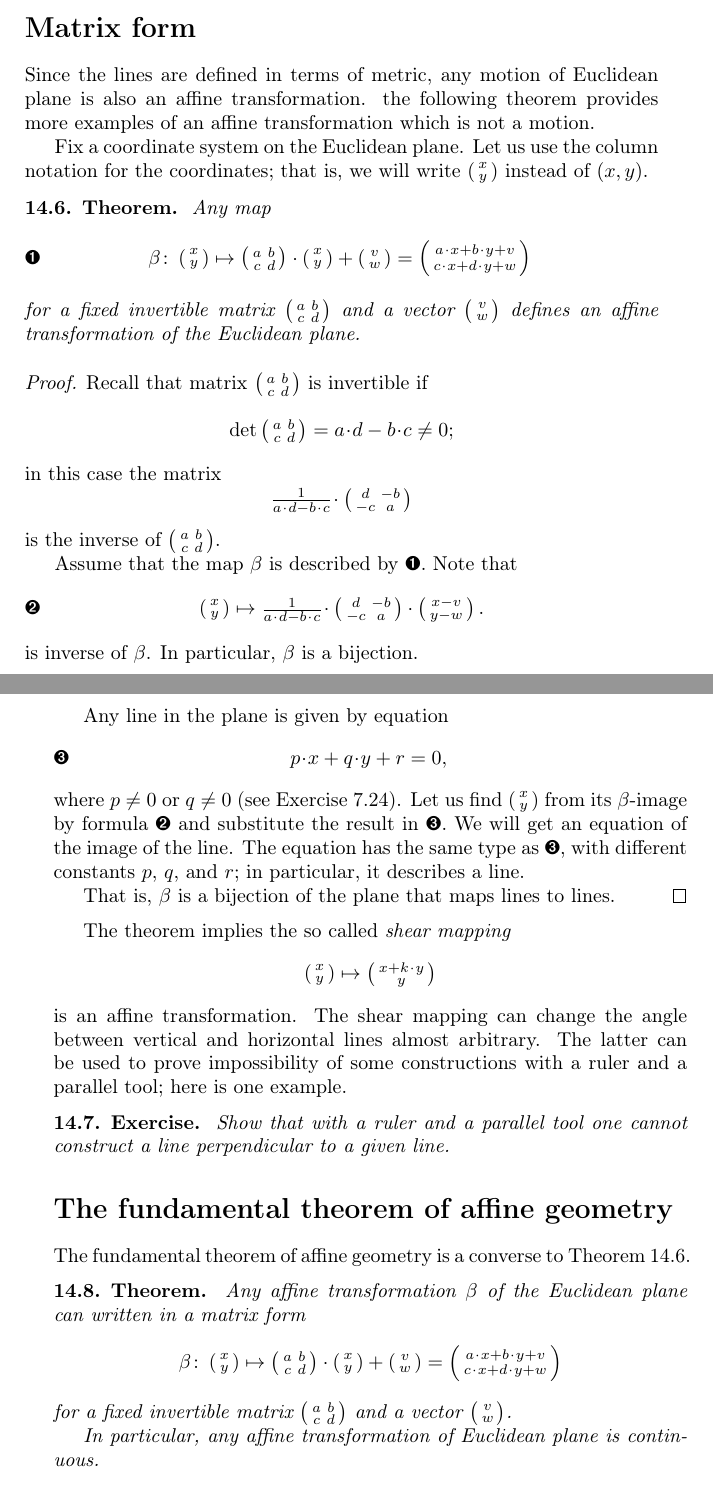
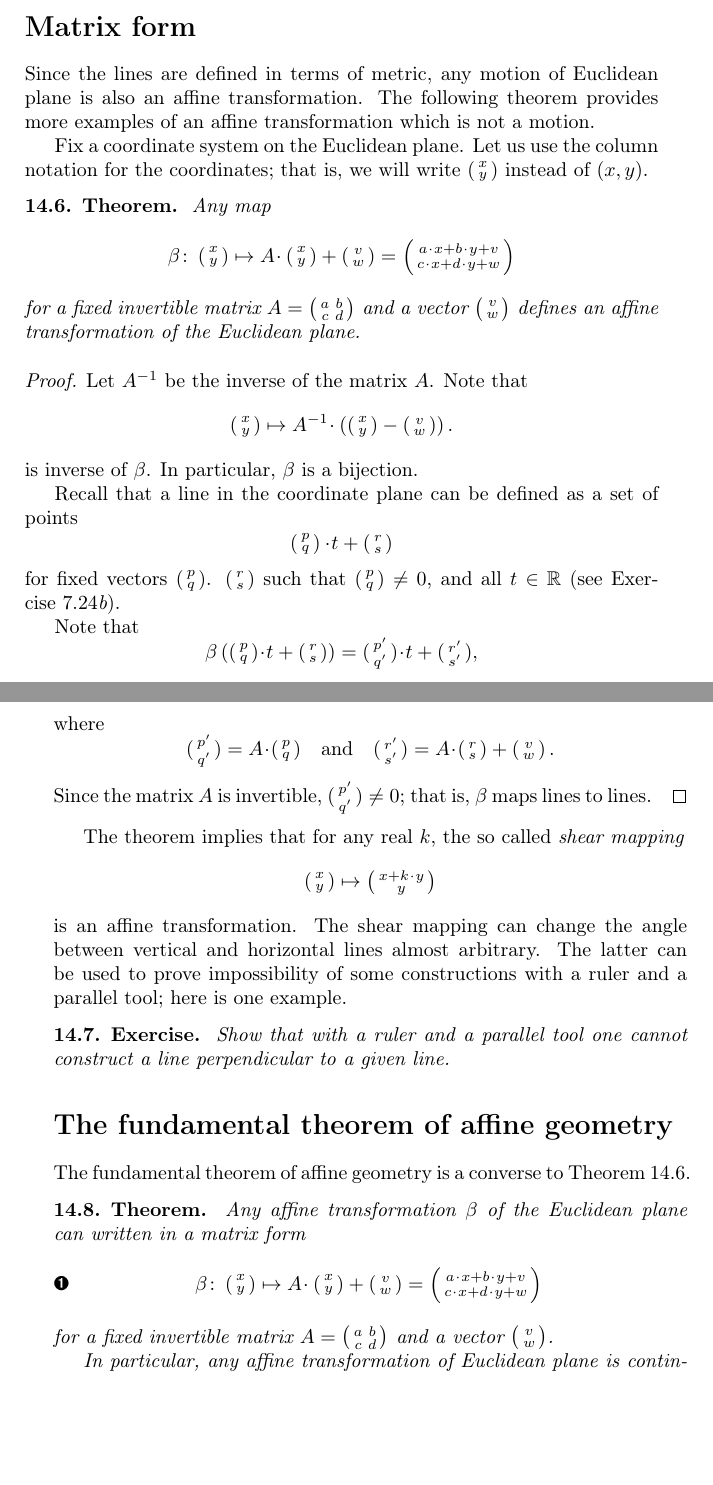
Before and after one commit to anton-petrunin/birkhoff, a LaTeX book (all-lectures.tex, which reads affine.tex): two parts of pages 112 and 113 of 199, joined at a grey line, cut so that both start at the same text, the shorter picture padded with empty space. Compiled offline with pdfLaTeX.

Commit message:
matrix A

```diff
--- a/affine.tex
+++ b/affine.tex
@@ -65,7 +65,7 @@ Use ruler and parallel tool to construct the center of the given circle.
 \addtocontents{toc}{Matrix form.}
 
 Since the lines are defined in terms of metric, any motion of Euclidean plane is also an affine transformation.
-the following theorem provides more examples of an affine transformation which is not a motion.
+The following theorem provides more examples of an affine transformation which is not a motion.
 
 Fix a coordinate system on the Euclidean plane.
 Let us use the column notation for the coordinates;
@@ -79,9 +79,7 @@ Any map
 x\\ y
 \end{smallmatrix} \right)
   \mapsto
-  \left(\begin{smallmatrix}
-a&b\\ c&d
-\end{smallmatrix} \right)
+  A
   \cdot
   \left(\begin{smallmatrix}
 x\\ y
@@ -94,9 +92,8 @@ v\\ w
 a\cdot x+b\cdot y+v\\
 c\cdot x+d\cdot y+w
 \end{smallmatrix} \right)
-\eqlbl{eq:affine=linear}
 \]
-for a fixed invertible matrix $\bigl(\begin{smallmatrix}
+for a fixed invertible matrix $A=\bigl(\begin{smallmatrix}
 a&b\\ c&d
 \end{smallmatrix} \bigr)$ and a vector $\bigl(\begin{smallmatrix}
 v\\ w
@@ -104,58 +101,66 @@ v\\ w
 \end{thm}
 
 \parit{Proof.}
-Recall that matrix
-$\left(\begin{smallmatrix}
-a&b\\ c&d
-\end{smallmatrix} \right)$
-is invertible if
-$$\det\left(\begin{smallmatrix}
-a&b\\ c&d
-\end{smallmatrix} \right)
-=a\cdot d-b\cdot c\ne 0;$$
-in this case the matrix
-\[\tfrac{1}{a\cdot d-b\cdot c}
-  \cdot\left(\begin{smallmatrix}
-d&-b\\ -c&a
-\end{smallmatrix} \right)\]
-is the inverse of
-$\left(\begin{smallmatrix}
-a&b\\ c&d
-\end{smallmatrix} \right)$.
-
-Assume that the map $\beta$ is described by \ref{eq:affine=linear}.
+Let $A^{-1}$ be the inverse of the matrix $A$.
 Note that
 \[\left(\begin{smallmatrix}
 x\\ y
 \end{smallmatrix} \right)
 \mapsto
-  \tfrac{1}{a\cdot d-b\cdot c}
-  \cdot\left(\begin{smallmatrix}
-d&-b\\ -c&a
-\end{smallmatrix} \right)
+  A^{-1}
 \cdot
-\left(\begin{smallmatrix}
-x-v\\ y-w
-\end{smallmatrix} \right).
-\eqlbl{eq:beta-inv}
+\left((\begin{smallmatrix}
+x\\ y
+\end{smallmatrix} )
+-
+(\begin{smallmatrix}
+v\\ w
+\end{smallmatrix} )\right).
 \]
 is inverse of~$\beta$.
 In particular, $\beta$ is a bijection.
 
-Any line in the plane is given by equation
-\[p\cdot x+q\cdot y+r=0,\eqlbl{ax+by+c=0}\]
-where $p\ne 0$ or $q\ne 0$ (see Exercise~\ref{ex:line-coord}).
-Let us find $\left(\begin{smallmatrix}
-x\\ y
-\end{smallmatrix} \right)$ from its $\beta$-image by formula \ref{eq:beta-inv} and substitute the result in \ref{ax+by+c=0}.
-We will get an equation of the image of the line.
-The equation has the same type as \ref{ax+by+c=0}, with different constants $p$, $q$, and $r$;
-in particular, it describes a line.
+Recall that a line in the coordinate plane can be defined as a set of points
+\[\left(\begin{smallmatrix}p\\q
+\end{smallmatrix} \right)\cdot t
++
+\left(\begin{smallmatrix}r\\s
+\end{smallmatrix} \right)\]
+for fixed vectors $\left(\begin{smallmatrix}p\\q
+\end{smallmatrix} \right)$. $\left(\begin{smallmatrix}r\\s
+\end{smallmatrix}\right)$ such that $\left(\begin{smallmatrix}p\\q
+\end{smallmatrix} \right)\ne 0$, and all $t\in\mathbb{R}$ (see Exercise~\ref{ex:line-coord}\textit{\ref{ex:line-coord:parameter}}).
 
-That is, $\beta$ is a bijection of the plane that maps lines to lines.
+Note that
+\[\beta\left((\begin{smallmatrix}p\\q
+\end{smallmatrix} )\cdot t
++
+(\begin{smallmatrix}r\\s
+\end{smallmatrix} )\right)
+=
+(\begin{smallmatrix}p'\\q'
+\end{smallmatrix})\cdot t
++
+(\begin{smallmatrix}r'\\s'
+\end{smallmatrix} ),\]
+where
+\[(\begin{smallmatrix}p'\\q'
+\end{smallmatrix})=A\cdot(\begin{smallmatrix}p\\q
+\end{smallmatrix})
+\quad\text{and}\quad
+(\begin{smallmatrix}r'\\s'
+\end{smallmatrix})=A\cdot(\begin{smallmatrix}r\\s
+\end{smallmatrix})+
+\left(\begin{smallmatrix}
+v\\ w
+\end{smallmatrix} \right).
+\]
+Since the matrix $A$ is invertible, $(\begin{smallmatrix}p'\\q'
+\end{smallmatrix})\ne 0$;
+that is, $\beta$ maps lines to lines.
 \qeds
 
-The theorem implies
+The theorem implies that for any real $k$,
 the so called {}\emph{shear mapping}
 \[\left(\begin{smallmatrix}
 x\\ y
@@ -182,9 +187,7 @@ Any affine transformation  $\beta$ of the Euclidean plane can written in a matri
 x\\ y
 \end{smallmatrix} \right)
   \mapsto
-  \left(\begin{smallmatrix}
-a&b\\ c&d
-\end{smallmatrix} \right)
+  A
   \cdot
   \left(\begin{smallmatrix}
 x\\ y
@@ -197,8 +200,9 @@ v\\ w
 a\cdot x+b\cdot y+v\\
 c\cdot x+d\cdot y+w
 \end{smallmatrix} \right)
+\eqlbl{eq:affine=linear}
 \]
-for a fixed invertible matrix $\bigl(\begin{smallmatrix}
+for a fixed invertible matrix $A=\bigl(\begin{smallmatrix}
 a&b\\ c&d
 \end{smallmatrix} \bigr)$ and a vector $\bigl(\begin{smallmatrix}
 v\\ w
```
Also changed, not shown: parallel.tex (+1 -1 lines).
